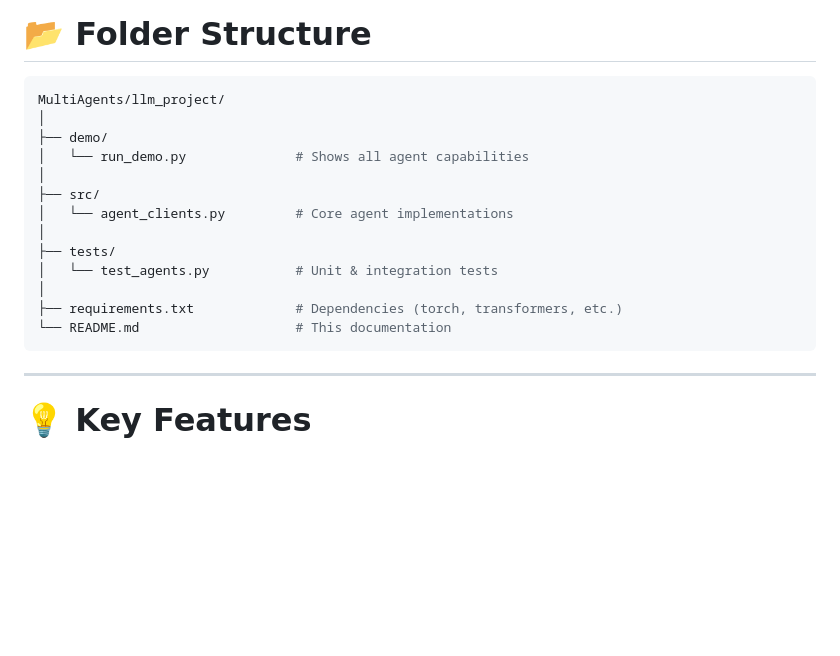
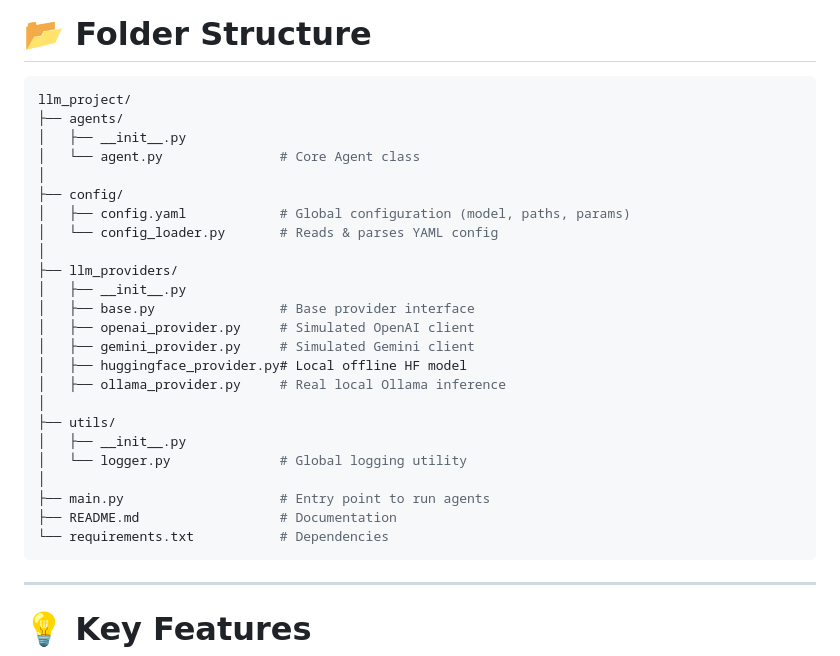
Before and after one commit to atharvvv10/MultiAgents, a Markdown page: llm_project/README.md, the part around one of its changes. Drawn GitHub-style; blank space fills up the shorter version.

Commit message:
Update README.md with folder structure details

````diff
--- a/llm_project/README.md
+++ b/llm_project/README.md
@@ -19,19 +18,30 @@ Perfect for **research**, **offline AI development**, **agent prototyping**, and
 # 📂 Folder Structure
 
 ```bash
-MultiAgents/llm_project/
+llm_project/
+├── agents/
+│   ├── __init__.py
+│   └── agent.py               # Core Agent class
 │
-├── demo/
-│   └── run_demo.py              # Shows all agent capabilities
+├── config/
+│   ├── config.yaml            # Global configuration (model, paths, params)
+│   └── config_loader.py       # Reads & parses YAML config
 │
-├── src/
-│   └── agent_clients.py         # Core agent implementations
+├── llm_providers/
+│   ├── __init__.py
+│   ├── base.py                # Base provider interface
+│   ├── openai_provider.py     # Simulated OpenAI client
+│   ├── gemini_provider.py     # Simulated Gemini client
+│   ├── huggingface_provider.py# Local offline HF model
+│   ├── ollama_provider.py     # Real local Ollama inference
 │
-├── tests/
-│   └── test_agents.py           # Unit & integration tests
+├── utils/
+│   ├── __init__.py
+│   └── logger.py              # Global logging utility
 │
-├── requirements.txt             # Dependencies (torch, transformers, etc.)
-└── README.md                    # This documentation
+├── main.py                    # Entry point to run agents
+├── README.md                  # Documentation
+└── requirements.txt           # Dependencies
 ```
 
 ---
````
Also changed, not shown: other parts of llm_project/README.md (+0 -1 lines).
